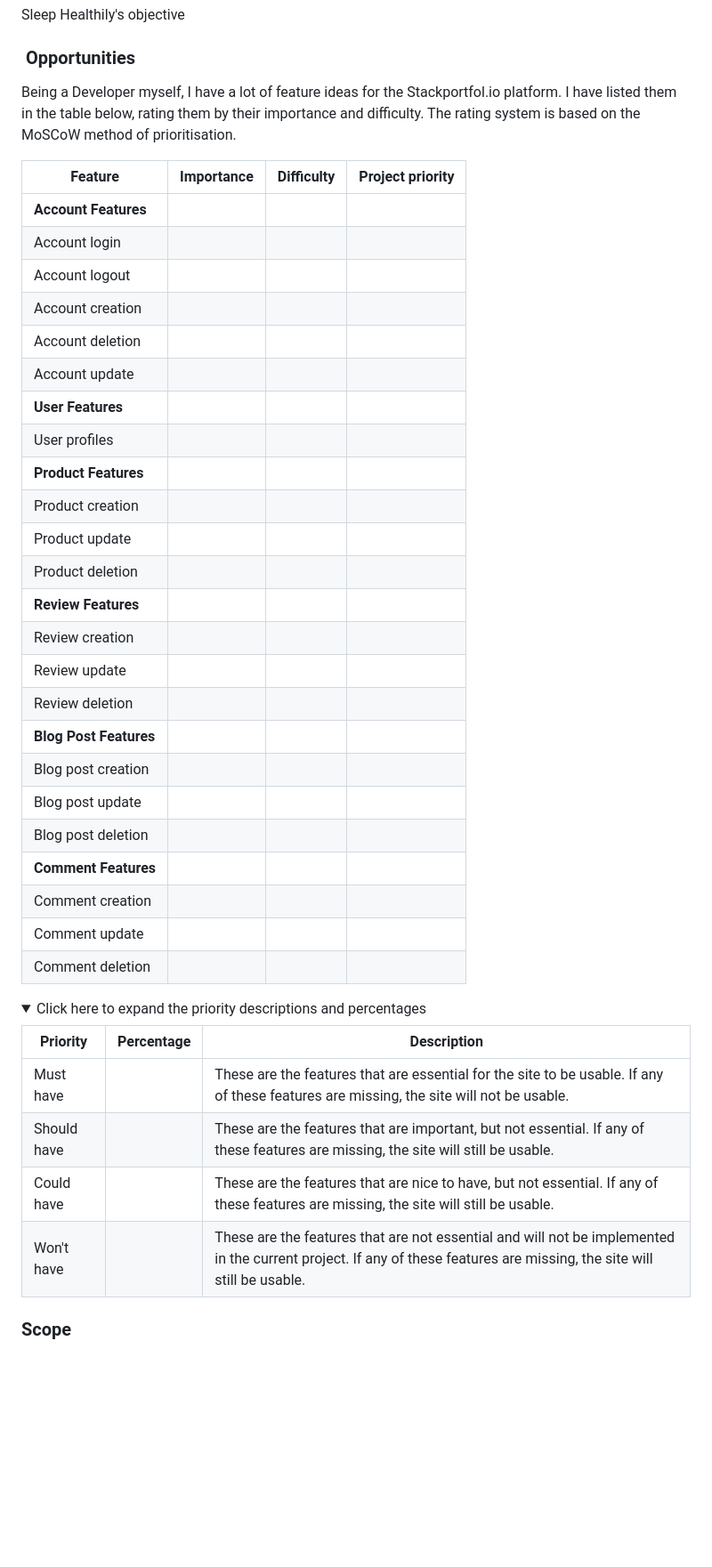
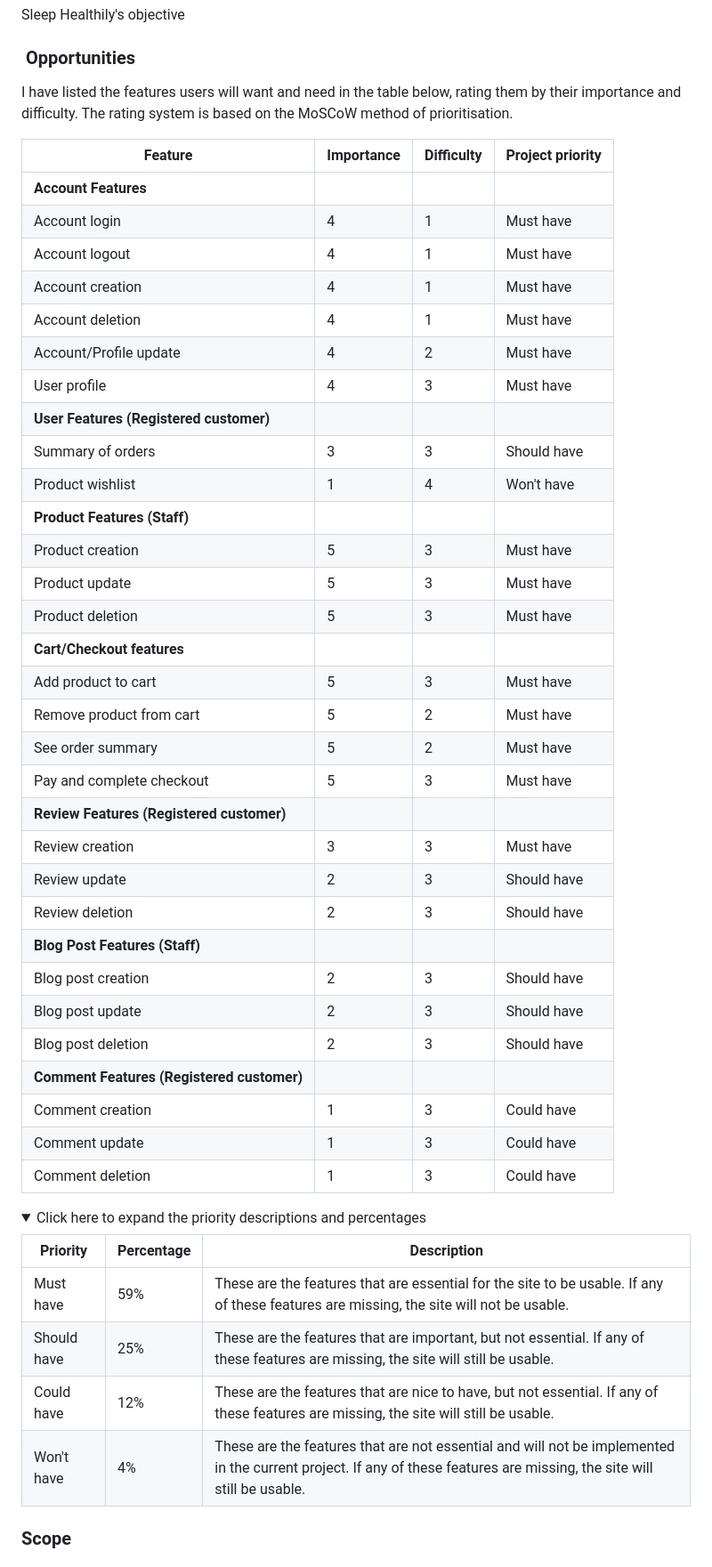
Before and after one commit to stephendawsondev/Sleep-Healthily, a Markdown page: README.md, the part around the change printed below. Shown: that part at 89% size. GitHub-like rendering; folded sections open; blank space fills up the shorter version.

```diff
--- a/README.md
+++ b/README.md
@@ -10,44 +10,51 @@ Sleep Healthily's objective
 
 ###  Opportunities
 
-Being a Developer myself, I have a lot of feature ideas for the Stackportfol.io platform. I have listed them in the table below, rating them by their importance and difficulty. The rating system is based on the MoSCoW method of prioritisation.
+I have listed the features users will want and need in the table below, rating them by their importance and difficulty. The rating system is based on the MoSCoW method of prioritisation.
 
-| Feature                | Importance | Difficulty | Project priority |
-| ---------------------- | ---------- | ---------- | ---------------- |
-| **Account Features**   |            |            |                  |
-| Account login          |            |            |                  |
-| Account logout         |            |            |                  |
-| Account creation       |            |            |                  |
-| Account deletion       |            |            |                  |
-| Account update         |            |            |                  |
-| **User Features**      |            |            |                  |
-| User profiles          |            |            |                  |
-| **Product Features**   |            |            |                  |
-| Product creation       |            |            |                  |
-| Product update         |            |            |                  |
-| Product deletion       |            |            |                  |
-| **Review Features**    |            |            |                  |
-| Review creation        |            |            |                  |
-| Review update          |            |            |                  |
-| Review deletion        |            |            |                  |
-| **Blog Post Features** |            |            |                  |
-| Blog post creation     |            |            |                  |
-| Blog post update       |            |            |                  |
-| Blog post deletion     |            |            |                  |
-| **Comment Features**   |            |            |                  |
-| Comment creation       |            |            |                  |
-| Comment update         |            |            |                  |
-| Comment deletion       |            |            |                  |
+| Feature                                    | Importance | Difficulty | Project priority |
+| ------------------------------------------ | ---------- | ---------- | ---------------- |
+| **Account Features**                       |            |            |                  |
+| Account login                              | 4          | 1          | Must have        |
+| Account logout                             | 4          | 1          | Must have        |
+| Account creation                           | 4          | 1          | Must have        |
+| Account deletion                           | 4          | 1          | Must have        |
+| Account/Profile update                     | 4          | 2          | Must have        |
+| User profile                               | 4          | 3          | Must have        |
+| **User Features (Registered customer)**    |            |            |                  |
+| Summary of orders                          | 3          | 3          | Should have      |
+| Product wishlist                           | 1          | 4          | Won't have       |
+| **Product Features (Staff)**               |            |            |                  |
+| Product creation                           | 5          | 3          | Must have        |
+| Product update                             | 5          | 3          | Must have        |
+| Product deletion                           | 5          | 3          | Must have        |
+| **Cart/Checkout features**                 |            |            |                  |
+| Add product to cart                        | 5          | 3          | Must have        |
+| Remove product from cart                   | 5          | 2          | Must have        |
+| See order summary                          | 5          | 2          | Must have        |
+| Pay and complete checkout                  | 5          | 3          | Must have        |
+| **Review Features (Registered customer)**  |            |            |                  |
+| Review creation                            | 3          | 3          | Must have        |
+| Review update                              | 2          | 3          | Should have      |
+| Review deletion                            | 2          | 3          | Should have      |
+| **Blog Post Features (Staff)**             |            |            |                  |
+| Blog post creation                         | 2          | 3          | Should have      |
+| Blog post update                           | 2          | 3          | Should have      |
+| Blog post deletion                         | 2          | 3          | Should have      |
+| **Comment Features (Registered customer)** |            |            |                  |
+| Comment creation                           | 1          | 3          | Could have       |
+| Comment update                             | 1          | 3          | Could have       |
+| Comment deletion                           | 1          | 3          | Could have       |
 
 <details>
   <summary>Click here to expand the priority descriptions and percentages</summary>
 
 | Priority    | Percentage | Description                                                                                                                                                            |
 | ----------- | ---------- | ---------------------------------------------------------------------------------------------------------------------------------------------------------------------- |
-| Must have   |            | These are the features that are essential for the site to be usable. If any of these features are missing, the site will not be usable.                                |
-| Should have |            | These are the features that are important, but not essential. If any of these features are missing, the site will still be usable.                                     |
-| Could have  |            | These are the features that are nice to have, but not essential. If any of these features are missing, the site will still be usable.                                  |
-| Won't have  |            | These are the features that are not essential and will not be implemented in the current project. If any of these features are missing, the site will still be usable. |
+| Must have   | 59%        | These are the features that are essential for the site to be usable. If any of these features are missing, the site will not be usable.                                |
+| Should have | 25%        | These are the features that are important, but not essential. If any of these features are missing, the site will still be usable.                                     |
+| Could have  | 12%        | These are the features that are nice to have, but not essential. If any of these features are missing, the site will still be usable.                                  |
+| Won't have  | 4%         | These are the features that are not essential and will not be implemented in the current project. If any of these features are missing, the site will still be usable. |
 
 </details>
 
```
Also changed, not shown: other parts of README.md (+46 -1 lines).
